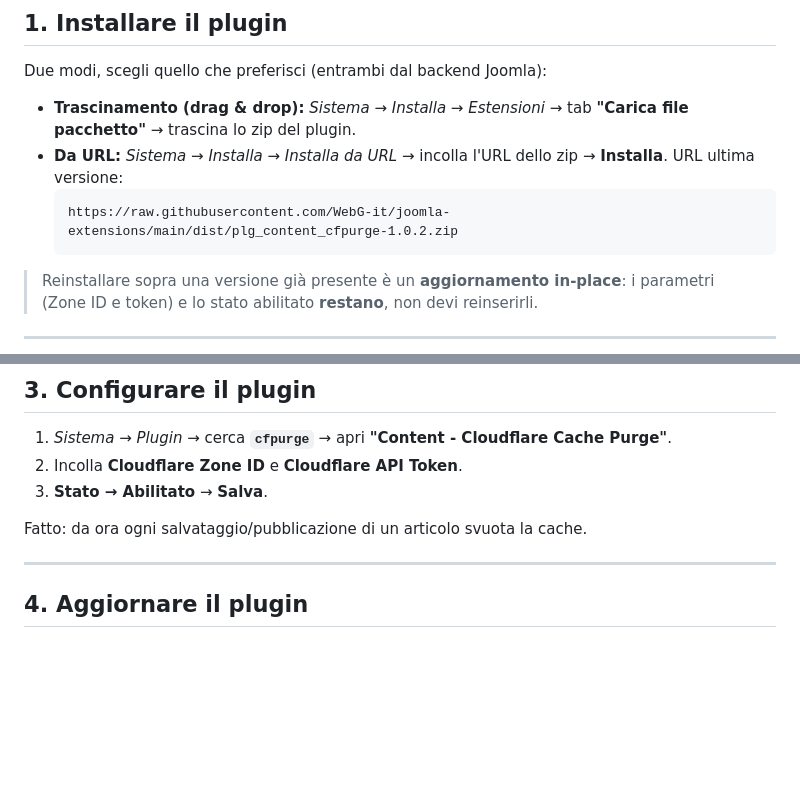
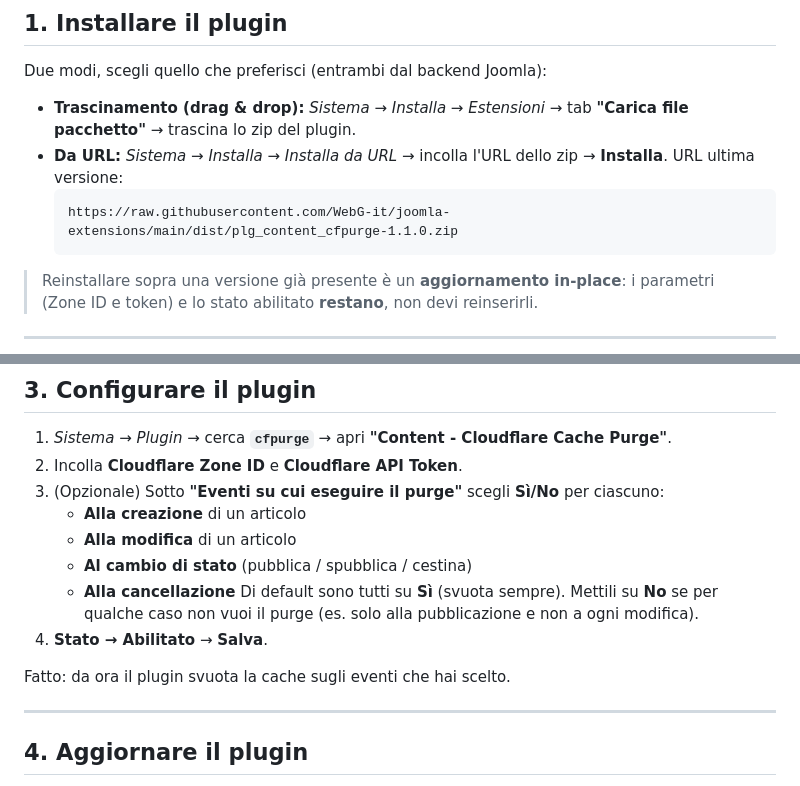
Before and after one commit to WebG-it/cloudflare-cache-purge, a Markdown page: docs/USO.md, 2 parts joined by grey strips. Drawn GitHub-style; blank space fills up the shorter version.

Commit message:
uso: 1.1.0 + opzioni eventi

````diff
--- a/docs/USO.md
+++ b/docs/USO.md
@@ -18,7 +18,7 @@ Due modi, scegli quello che preferisci (entrambi dal backend Joomla):
 - **Da URL:** *Sistema → Installa → Installa da URL* → incolla l'URL dello zip → **Installa**.
   URL ultima versione:
   ```
-  https://raw.githubusercontent.com/WebG-it/joomla-extensions/main/dist/plg_content_cfpurge-1.0.2.zip
+  https://raw.githubusercontent.com/WebG-it/joomla-extensions/main/dist/plg_content_cfpurge-1.1.0.zip
   ```
 
 > Reinstallare sopra una versione già presente è un **aggiornamento in-place**: i parametri
@@ -52,9 +52,16 @@ Il plugin ha bisogno di due cose di Cloudflare: lo **Zone ID** e un **API Token*
 
 1. *Sistema → Plugin* → cerca **`cfpurge`** → apri **"Content - Cloudflare Cache Purge"**.
 2. Incolla **Cloudflare Zone ID** e **Cloudflare API Token**.
-3. **Stato → Abilitato** → **Salva**.
+3. (Opzionale) Sotto **"Eventi su cui eseguire il purge"** scegli **Sì/No** per ciascuno:
+   - **Alla creazione** di un articolo
+   - **Alla modifica** di un articolo
+   - **Al cambio di stato** (pubblica / spubblica / cestina)
+   - **Alla cancellazione**
+   Di default sono tutti su **Sì** (svuota sempre). Mettili su **No** se per qualche caso
+   non vuoi il purge (es. solo alla pubblicazione e non a ogni modifica).
+4. **Stato → Abilitato** → **Salva**.
 
-Fatto: da ora ogni salvataggio/pubblicazione di un articolo svuota la cache.
+Fatto: da ora il plugin svuota la cache sugli eventi che hai scelto.
 
 ---
 
````
